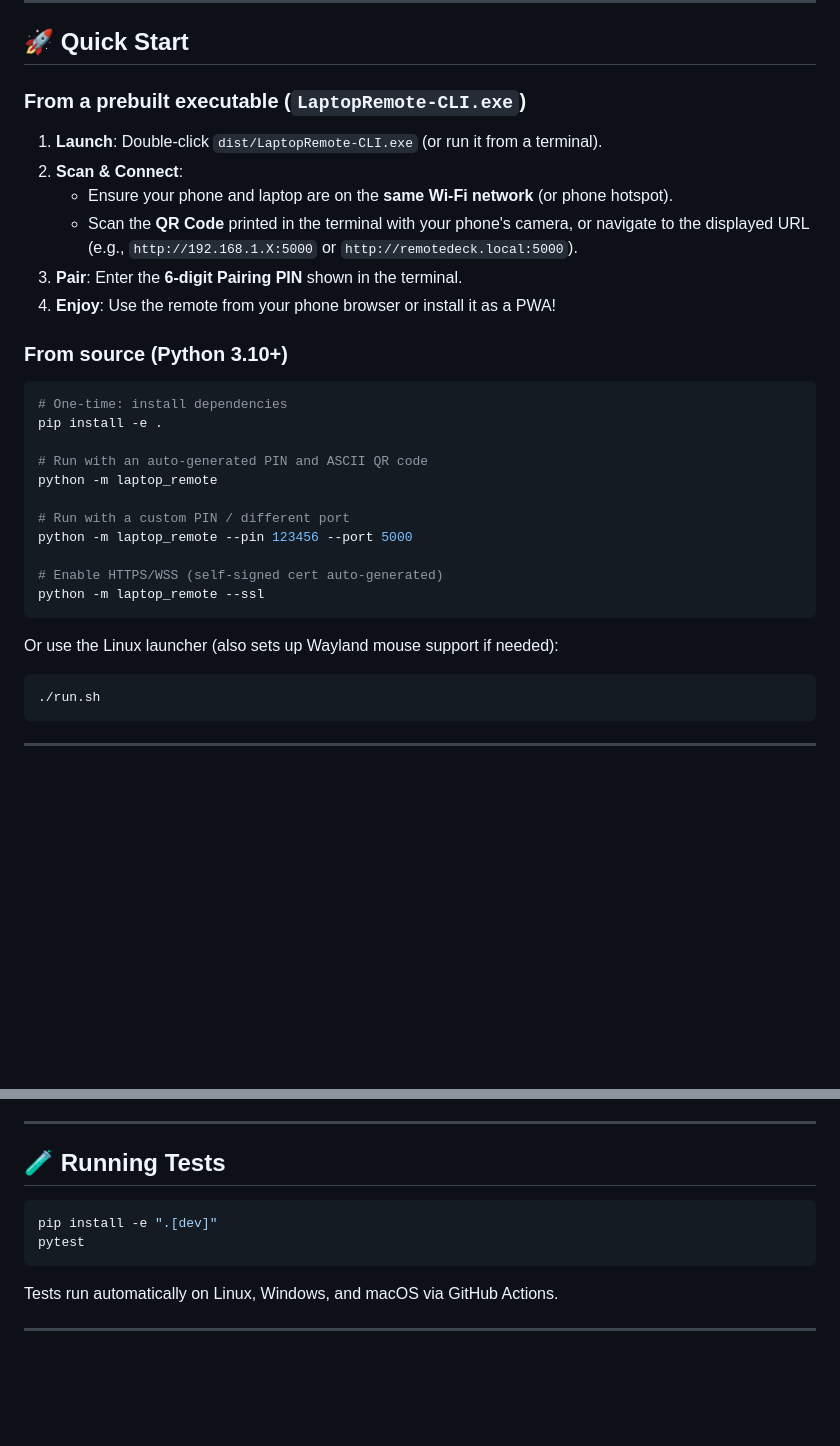
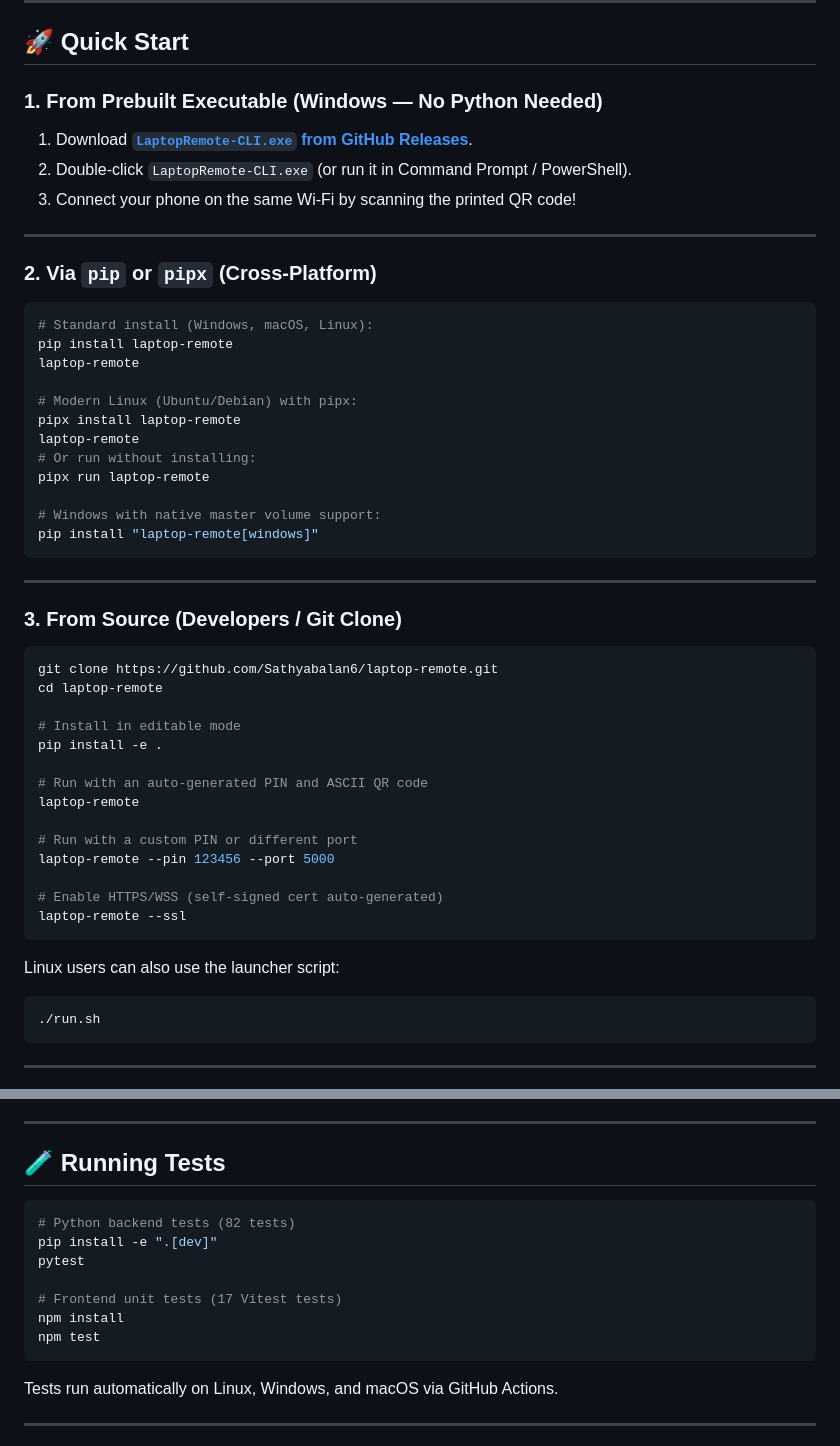
Before and after one commit to Sathyabalan6/laptop-remote, a Markdown page: README.md, 2 parts joined by grey strips. Rendered like a GitHub page; blank space fills up the shorter version.

Commit message:
docs: update README with PyPI badges, pipx install, and release links

````diff
--- a/README.md
+++ b/README.md
@@ -50,33 +52,53 @@
 
 ## 🚀 Quick Start
 
-### From a prebuilt executable (`LaptopRemote-CLI.exe`)
+### 1. From Prebuilt Executable (Windows — No Python Needed)
 
-1. **Launch**: Double-click `dist/LaptopRemote-CLI.exe` (or run it from a terminal).
-2. **Scan & Connect**:
-   * Ensure your phone and laptop are on the **same Wi-Fi network** (or phone hotspot).
-   * Scan the **QR Code** printed in the terminal with your phone's camera, or navigate to the displayed URL (e.g., `http://192.168.1.X:5000` or `http://remotedeck.local:5000`).
-3. **Pair**: Enter the **6-digit Pairing PIN** shown in the terminal.
-4. **Enjoy**: Use the remote from your phone browser or install it as a PWA!
+1. Download **[`LaptopRemote-CLI.exe` from GitHub Releases](https://github.com/Sathyabalan6/laptop-remote/releases/latest)**.
+2. Double-click `LaptopRemote-CLI.exe` (or run it in Command Prompt / PowerShell).
+3. Connect your phone on the same Wi-Fi by scanning the printed QR code!
 
-### From source (Python 3.10+)
+---
+
+### 2. Via `pip` or `pipx` (Cross-Platform)
 
 ```bash
-# One-time: install dependencies
+# Standard install (Windows, macOS, Linux):
+pip install laptop-remote
+laptop-remote
+
+# Modern Linux (Ubuntu/Debian) with pipx:
+pipx install laptop-remote
+laptop-remote
+# Or run without installing:
+pipx run laptop-remote
+
+# Windows with native master volume support:
+pip install "laptop-remote[windows]"
+```
+
+---
+
+### 3. From Source (Developers / Git Clone)
+
+```bash
+git clone https://github.com/Sathyabalan6/laptop-remote.git
+cd laptop-remote
+
+# Install in editable mode
 pip install -e .
 
 # Run with an auto-generated PIN and ASCII QR code
-python -m laptop_remote
+laptop-remote
 
-# Run with a custom PIN / different port
-python -m laptop_remote --pin 123456 --port 5000
+# Run with a custom PIN or different port
+laptop-remote --pin 123456 --port 5000
 
 # Enable HTTPS/WSS (self-signed cert auto-generated)
-python -m laptop_remote --ssl
+laptop-remote --ssl
 ```
 
-Or use the Linux launcher (also sets up Wayland mouse support if needed):
-
+Linux users can also use the launcher script:
 ```bash
 ./run.sh
 ```
@@ -259,8 +281,13 @@ laptop-remote/
 ## 🧪 Running Tests
 
 ```bash
+# Python backend tests (82 tests)
 pip install -e ".[dev]"
 pytest
+
+# Frontend unit tests (17 Vitest tests)
+npm install
+npm test
 ```
 
 Tests run automatically on Linux, Windows, and macOS via GitHub Actions.
````
Also changed, not shown: other parts of README.md (+3 -1 lines).
